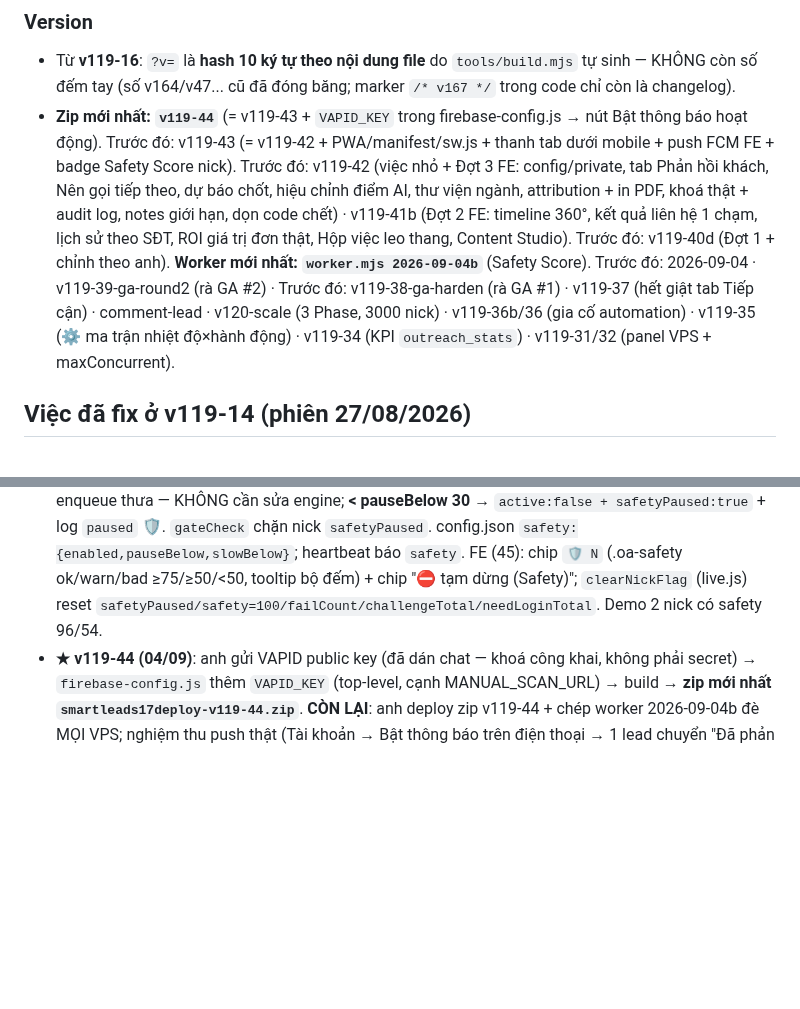
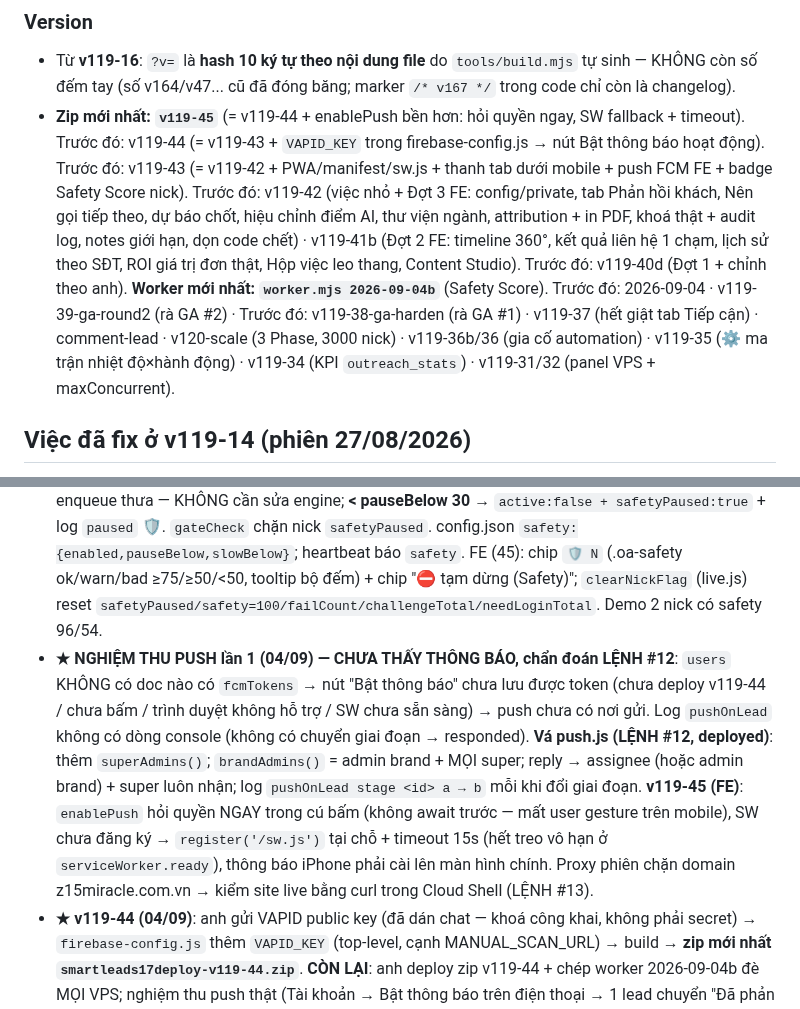
Before and after one commit to xvdesign68-jpg/tdm1, a Markdown page: CLAUDE.md, 2 parts joined by grey strips. Rendered like a GitHub page; blank space fills up the shorter version.

```diff
--- a/CLAUDE.md
+++ b/CLAUDE.md
@@ -41,7 +41,7 @@ NODE_PATH=<nơi có node_modules> node tools/smoke.js   # PASS hết mới gửi
 
 ### Version
 - Từ **v119-16**: `?v=` là **hash 10 ký tự theo nội dung file** do `tools/build.mjs` tự sinh — KHÔNG còn số đếm tay (số v164/v47... cũ đã đóng băng; marker `/* v167 */` trong code chỉ còn là changelog).
-- **Zip mới nhất: `v119-44`** (= v119-43 + `VAPID_KEY` trong firebase-config.js → nút Bật thông báo hoạt động). Trước đó: v119-43 (= v119-42 + PWA/manifest/sw.js + thanh tab dưới mobile + push FCM FE + badge Safety Score nick). Trước đó: v119-42 (việc nhỏ + Đợt 3 FE: config/private, tab Phản hồi khách, Nên gọi tiếp theo, dự báo chốt, hiệu chỉnh điểm AI, thư viện ngành, attribution + in PDF, khoá thật + audit log, notes giới hạn, dọn code chết) · v119-41b (Đợt 2 FE: timeline 360°, kết quả liên hệ 1 chạm, lịch sử theo SĐT, ROI giá trị đơn thật, Hộp việc leo thang, Content Studio). Trước đó: v119-40d (Đợt 1 + chỉnh theo anh). **Worker mới nhất: `worker.mjs 2026-09-04b`** (Safety Score). Trước đó: 2026-09-04 · v119-39-ga-round2 (rà GA #2) · Trước đó: v119-38-ga-harden (rà GA #1) · v119-37 (hết giật tab Tiếp cận) · comment-lead · v120-scale (3 Phase, 3000 nick) · v119-36b/36 (gia cố automation) · v119-35 (⚙️ ma trận nhiệt độ×hành động) · v119-34 (KPI `outreach_stats`) · v119-31/32 (panel VPS + maxConcurrent).
+- **Zip mới nhất: `v119-45`** (= v119-44 + enablePush bền hơn: hỏi quyền ngay, SW fallback + timeout). Trước đó: v119-44 (= v119-43 + `VAPID_KEY` trong firebase-config.js → nút Bật thông báo hoạt động). Trước đó: v119-43 (= v119-42 + PWA/manifest/sw.js + thanh tab dưới mobile + push FCM FE + badge Safety Score nick). Trước đó: v119-42 (việc nhỏ + Đợt 3 FE: config/private, tab Phản hồi khách, Nên gọi tiếp theo, dự báo chốt, hiệu chỉnh điểm AI, thư viện ngành, attribution + in PDF, khoá thật + audit log, notes giới hạn, dọn code chết) · v119-41b (Đợt 2 FE: timeline 360°, kết quả liên hệ 1 chạm, lịch sử theo SĐT, ROI giá trị đơn thật, Hộp việc leo thang, Content Studio). Trước đó: v119-40d (Đợt 1 + chỉnh theo anh). **Worker mới nhất: `worker.mjs 2026-09-04b`** (Safety Score). Trước đó: 2026-09-04 · v119-39-ga-round2 (rà GA #2) · Trước đó: v119-38-ga-harden (rà GA #1) · v119-37 (hết giật tab Tiếp cận) · comment-lead · v120-scale (3 Phase, 3000 nick) · v119-36b/36 (gia cố automation) · v119-35 (⚙️ ma trận nhiệt độ×hành động) · v119-34 (KPI `outreach_stats`) · v119-31/32 (panel VPS + maxConcurrent).
 
 ## Việc đã fix ở v119-14 (phiên 27/08/2026)
 1. **`window.CURRENT_USER`** không bao giờ được gán → thêm `window.CURRENT_USER=CURRENT_USER` trong `SLAuth.show` (app.js). Khôi phục "Lead của tôi", nút xoá ghi chú của chính mình, `first_care_by`.
@@ -472,6 +472,7 @@ NODE_PATH=<nơi có node_modules> node tools/smoke.js   # PASS hết mới gửi
   - **★ ĐÃ DEPLOY LỆNH #11 + #11b (04/09)**: `functions/push.js` (khởi tạo lười `ensureApp()` theo bài học #10) = **`pushOnLead`** (onDocumentWritten `leads/{id}` region asia-southeast1: stage→responded → người phụ trách, không có thì admin brand; lead NÓNG mới tạo → admin brand) + **`pushDueFollowups`** (onSchedule every 15' VN, `fu_at` trong 15' vừa qua → người phụ trách; bỏ closed/lost/dropped/chưa giao). Gửi DATA-ONLY qua `sendEachForMulticast`, token chết (`registration-token-not-registered`…) tự `arrayRemove` khỏi `users.fcmTokens`. `brandAdmins()` query `users where brand==` rồi lọc role phía code (không cần composite). Cả 2 ACTIVE; job `firebase-schedule-pushDueFollowups-asia-southeast1`; API `fcm.googleapis.com` bật riêng (LƯU Ý: tên `firebasecloudmessaging.googleapis.com` KHÔNG tồn tại → gcloud bỏ cả lô). SITE link = `https://smartlead.z15miracle.com.vn/app.html#replies|#feed|#tasks`.
   - **CẦN ANH**: Firebase console → Cloud Messaging → Web Push certificates → Generate key pair → gửi em **public key** (không phải secret) → em thêm `VAPID_KEY` vào `firebase-config.js` ở zip kế (build.mjs minify lại). Chưa có VAPID thì nút "Bật thông báo" báo "Chưa cấu hình VAPID_KEY".
 - **Safety Score nick (P47) — worker `2026-09-04b`**: bộ đếm trên `fb_accounts/{pid}`: `challengeTotal` (flagChallenge, KHÔNG reset khi thành công), `needLoginTotal` (onNeedLogin), `failCount` (onFail), `okCount` (onSuccess + mỗi bước funnel done). `safetyRecalc(pid)` cuối mỗi phiên nick (runNick finally, bỏ qua zombie): suy giảm theo ngày (lỗi −1/ngày, đăng nhập lại −1/3 ngày, checkpoint −1/7 ngày) → `safety = clamp(100 − 20·cp − 10·nl − 2·fail + min(20, ok/5))` ghi `safety/safetyAt`; **< slowBelow 60** → đẩy `nextFreeAt` (+20' hoặc +45' khi <45) → engine (query `nextFreeAt<=now`) tự enqueue thưa — KHÔNG cần sửa engine; **< pauseBelow 30** → `active:false + safetyPaused:true` + log `paused` 🛡. `gateCheck` chặn nick `safetyPaused`. config.json `safety:{enabled,pauseBelow,slowBelow}`; heartbeat báo `safety`. FE (45): chip `🛡 N` (.oa-safety ok/warn/bad ≥75/≥50/<50, tooltip bộ đếm) + chip "⛔ tạm dừng (Safety)"; `clearNickFlag` (live.js) reset `safetyPaused/safety=100/failCount/challengeTotal/needLoginTotal`. Demo 2 nick có safety 96/54.
+- **★ NGHIỆM THU PUSH lần 1 (04/09) — CHƯA THẤY THÔNG BÁO, chẩn đoán LỆNH #12**: `users` KHÔNG có doc nào có `fcmTokens` → nút "Bật thông báo" chưa lưu được token (chưa deploy v119-44 / chưa bấm / trình duyệt không hỗ trợ / SW chưa sẵn sàng) → push chưa có nơi gửi. Log `pushOnLead` không có dòng console (không có chuyển giai đoạn → responded). **Vá push.js (LỆNH #12, deployed)**: thêm `superAdmins()`; `brandAdmins()` = admin brand + MỌI super; reply → assignee (hoặc admin brand) + super luôn nhận; log `pushOnLead stage <id> a → b` mỗi khi đổi giai đoạn. **v119-45 (FE)**: `enablePush` hỏi quyền NGAY trong cú bấm (không await trước — mất user gesture trên mobile), SW chưa đăng ký → `register('/sw.js')` tại chỗ + timeout 15s (hết treo vô hạn ở `serviceWorker.ready`), thông báo iPhone phải cài lên màn hình chính. Proxy phiên chặn domain z15miracle.com.vn → kiểm site live bằng curl trong Cloud Shell (LỆNH #13).
 - **★ v119-44 (04/09)**: anh gửi VAPID public key (đã dán chat — khoá công khai, không phải secret) → `firebase-config.js` thêm `VAPID_KEY` (top-level, cạnh MANUAL_SCAN_URL) → build → **zip mới nhất `smartleads17deploy-v119-44.zip`**. **CÒN LẠI**: anh deploy zip v119-44 + chép worker 2026-09-04b đè MỌI VPS; nghiệm thu push thật (Tài khoản → Bật thông báo trên điện thoại → 1 lead chuyển "Đã phản hồi" hoặc đặt hẹn chăm phút kế → máy báo kể cả khi tắt app).
 
 ## Việc còn tồn (chờ anh chốt)
```
Also changed, not shown: HANDOFF.md (+2 -2 lines).
